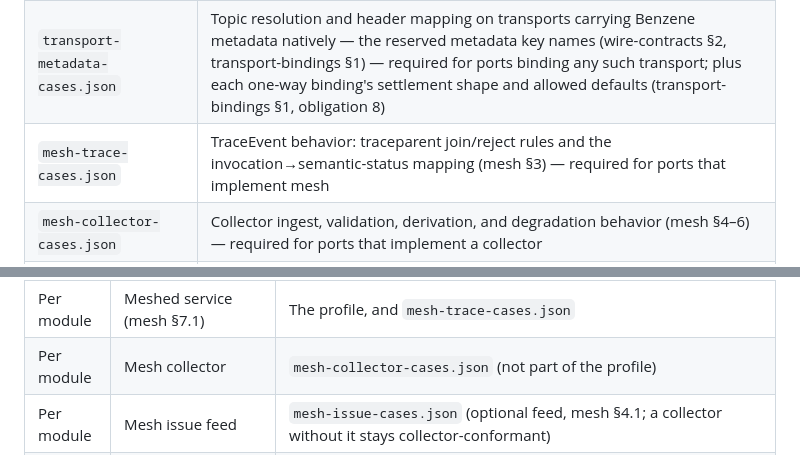
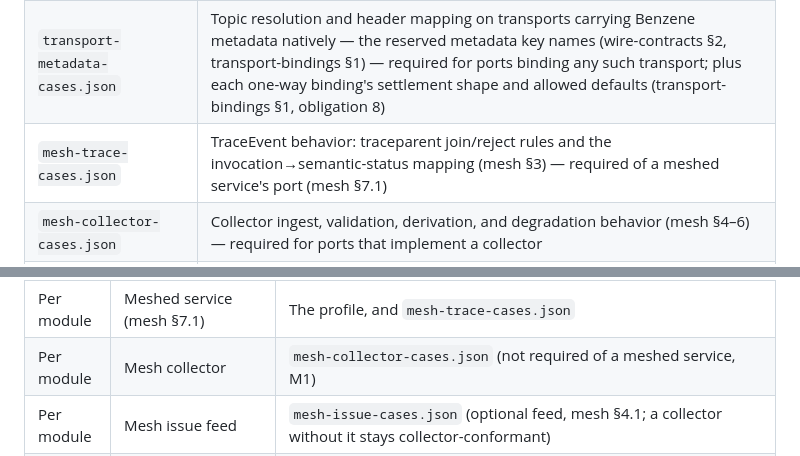
Before and after one commit to daniellepelley/benzene-python, a Markdown page: conformance/README.md, 2 parts joined by grey strips. Drawn GitHub-style.

Commit message:
conformance: re-vendor the README from the spec 4 amendment (benzene 4af62bfa)
Two wording lines in the fixture and claims tables (mesh-trace-cases is required of a meshed
service's port; the collector fixtures are not required of a meshed service). No fixture changed.

Co-Authored-By: Claude Opus 5.5 <noreply@anthropic.com>
Claude-Session: https://claude.ai/code/session_01Adfb9NEajPpozxjGNcShu8

```diff
--- a/conformance/README.md
+++ b/conformance/README.md
@@ -40,7 +40,7 @@ writes the new tag into `SPEC_VERSION`, and lands all three in one change.
 | `envelope-cases.json` | End-to-end message envelope handling: request in, pipeline + canonical handler, response envelope out, including version selection (wire-contracts §1, core-concepts §2, §4–6) |
 | `problem-details-cases.json` | The problem-type registry, the canonical `conformance:problem` and `conformance:validate` handlers' envelope behavior, and the HTTP-binding-only rules: failure signalling, the envelope endpoint and the health routes (wire-contracts §1.3, §3.1, §4.1, §5; transport-bindings §1) |
 | `transport-metadata-cases.json` | Topic resolution and header mapping on transports carrying Benzene metadata natively — the reserved metadata key names (wire-contracts §2, transport-bindings §1) — required for ports binding any such transport; plus each one-way binding's settlement shape and allowed defaults (transport-bindings §1, obligation 8) |
-| `mesh-trace-cases.json` | TraceEvent behavior: traceparent join/reject rules and the invocation→semantic-status mapping (mesh §3) — required for ports that implement mesh |
+| `mesh-trace-cases.json` | TraceEvent behavior: traceparent join/reject rules and the invocation→semantic-status mapping (mesh §3) — required of a meshed service's port (mesh §7.1) |
 | `mesh-collector-cases.json` | Collector ingest, validation, derivation, and degradation behavior (mesh §4–6) — required for ports that implement a collector |
 | `mesh-issue-cases.json` | Issue-feed collector behavior: `benzene:mesh:issues` ingest, fingerprint delta-merge, liveness/feed-absence derivation (mesh §4.1) — required only for collectors claiming the issue feed |
 | `mesh-service-version-cases.json` | Service-version identity: the catalog keyed by `(service, serviceVersion)`, so two releases side by side are two entries (service-versions.md §1, mesh §4) — required only for collectors claiming service-version identity |
@@ -58,7 +58,7 @@ binding**, the **Profile**, and **per module** — and a port claims only what i
 | Per binding | each HTTP binding | `problem-details-cases.json`'s `httpRules` group. Within it, `envelopeEndpoint` applies to a port that serves the envelope over HTTP, and `healthEndpoint` to a port that also ships health checks |
 | Profile | Cloud Service Profile support | Core, and the contract-document producer claim below |
 | Per module | Meshed service (mesh §7.1) | The profile, and `mesh-trace-cases.json` |
-| Per module | Mesh collector | `mesh-collector-cases.json` (not part of the profile) |
+| Per module | Mesh collector | `mesh-collector-cases.json` (not required of a meshed service, M1) |
 | Per module | Mesh issue feed | `mesh-issue-cases.json` (optional feed, mesh §4.1; a collector without it stays collector-conformant) |
 | Per module | Service versions — *Provisional* | `mesh-service-version-cases.json` (identity) and `mesh-version-order-cases.json` (order), [service-versions.md](../service-versions.md); a collector without the module stays collector-conformant, because a registration that omits `serviceVersion` keys exactly as it always did |
 | Profile | Contract-document producer (R5) | `contract-document-cases.json`'s `derivationCases`, `namingCases`, `specTopicCases`, and `specHttpCases` for a port with an HTTP binding; `contract-hash-cases.json`'s cases without a `projection` |
```
